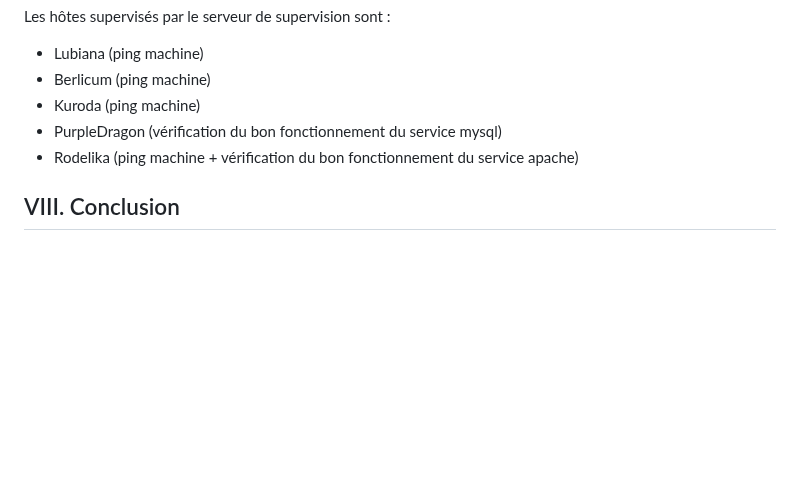
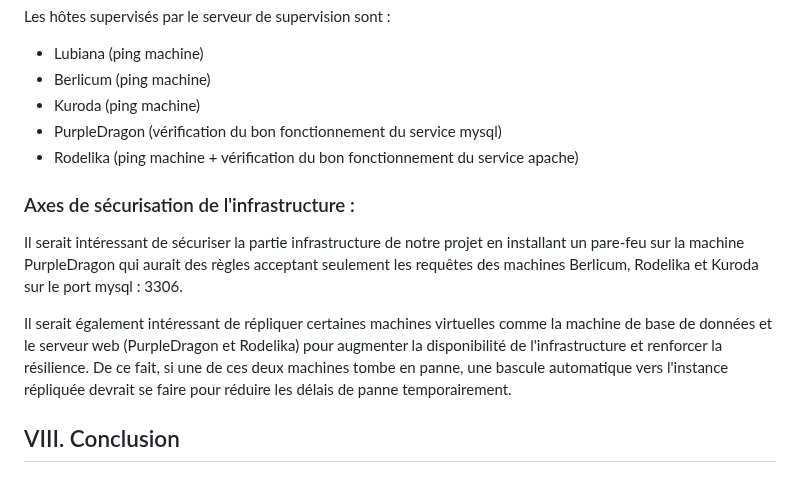
Before and after one commit to mathfern/SAE-Carotte, a Markdown page: CompteRendu.md, the part around the change. Drawn GitHub-style; blank space fills up the shorter version.

```diff
--- a/CompteRendu.md
+++ b/CompteRendu.md
@@ -704,6 +704,12 @@ Les hôtes supervisés par le serveur de supervision sont :
 - PurpleDragon (vérification du bon fonctionnement du service mysql)
 - Rodelika (ping machine + vérification du bon fonctionnement du service apache)
 
+### Axes de sécurisation de l'infrastructure :
+
+Il serait intéressant de sécuriser la partie infrastructure de notre projet en installant un pare-feu sur la machine PurpleDragon qui aurait des règles acceptant seulement les requêtes des machines Berlicum, Rodelika et Kuroda sur le port mysql : 3306.
+
+Il serait également intéressant de répliquer certaines machines virtuelles comme la machine de base de données et le serveur web (PurpleDragon et Rodelika) pour augmenter la disponibilité de l'infrastructure et renforcer la résilience. De ce fait, si une de ces deux machines tombe en panne, une bascule automatique vers l'instance répliquée devrait se faire pour réduire les délais de panne temporairement.
+
 ## VIII. Conclusion
 
 
```
